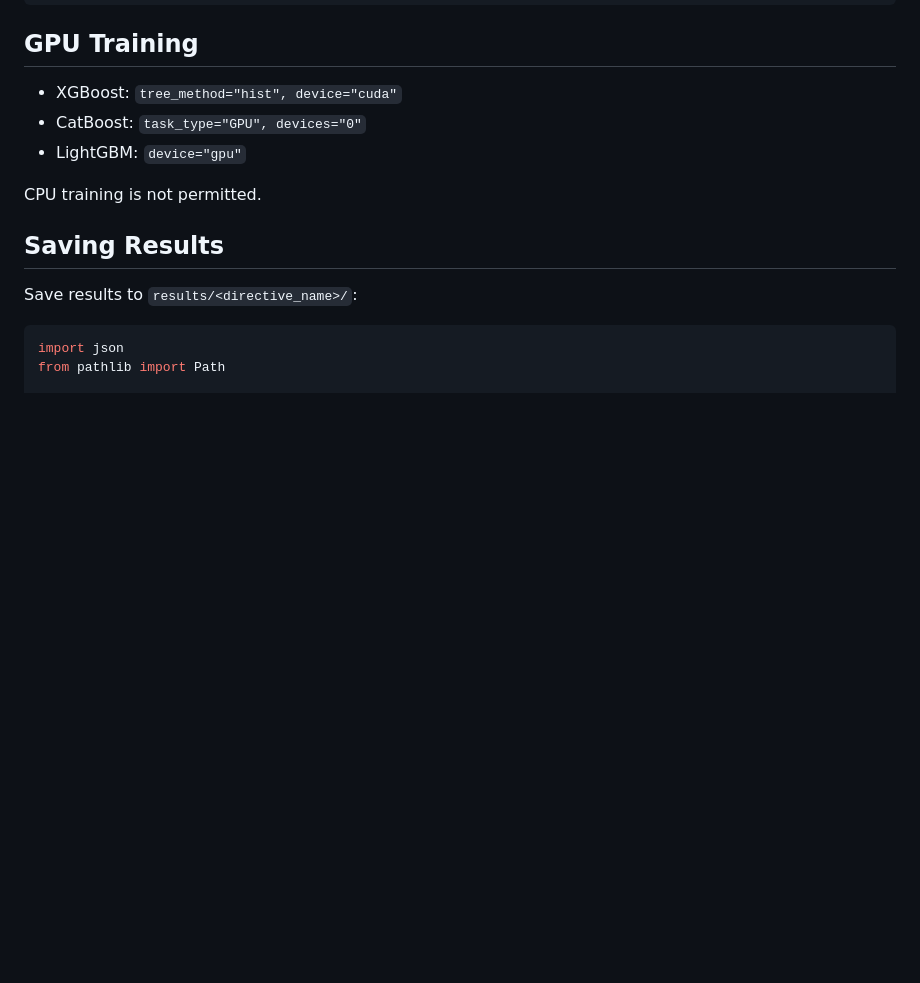
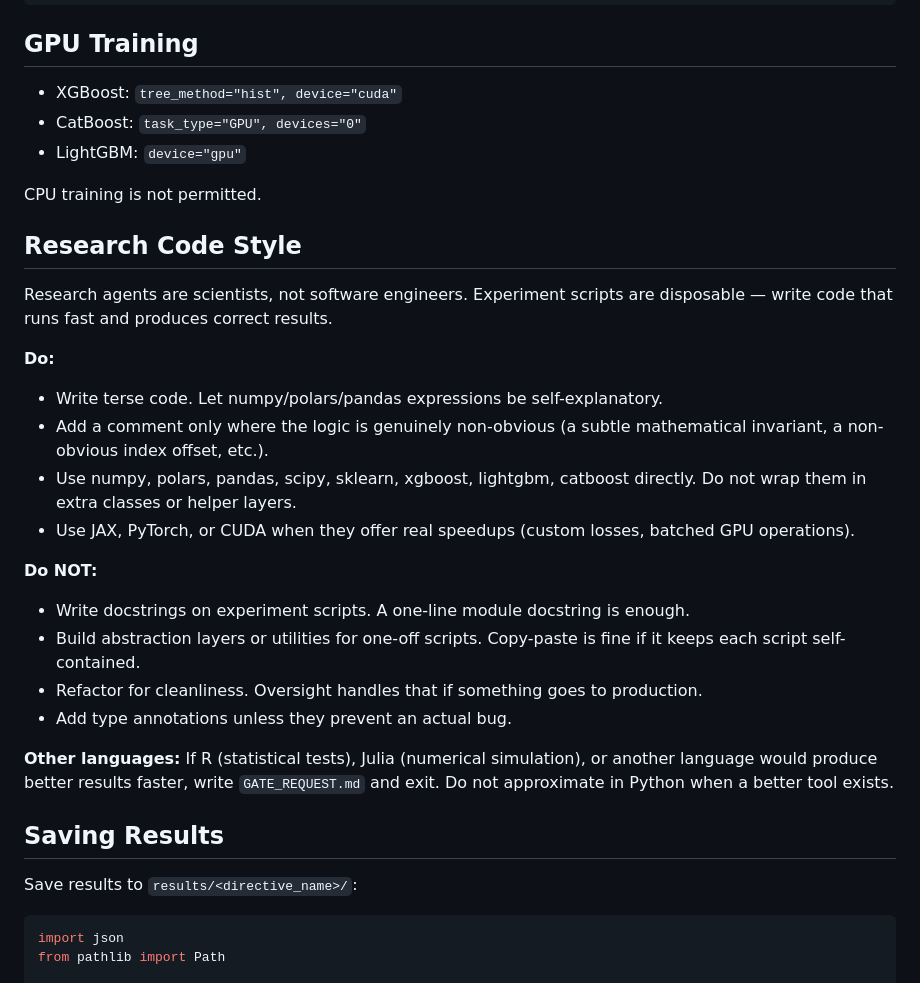
Before and after one commit to datadexer/sparky-ai, a Markdown page: RESEARCH_AGENT.md, the part around the change. Drawn GitHub-style; blank space fills up the shorter version.

Commit message:
docs: add research code style section to RESEARCH_AGENT.md
Research agents write disposable experiment code. Clarifies: terse code,
no docstrings, no abstraction layers, no refactoring. GATE_REQUEST path
for other languages.

Co-Authored-By: Claude Sonnet 4.5 <noreply@anthropic.com>

```diff
--- a/RESEARCH_AGENT.md
+++ b/RESEARCH_AGENT.md
@@ -134,6 +134,32 @@ def train_single_config(...):
 
 CPU training is not permitted.
 
+## Research Code Style
+
+Research agents are scientists, not software engineers. Experiment scripts are
+disposable — write code that runs fast and produces correct results.
+
+**Do:**
+- Write terse code. Let numpy/polars/pandas expressions be self-explanatory.
+- Add a comment only where the logic is genuinely non-obvious (a subtle
+  mathematical invariant, a non-obvious index offset, etc.).
+- Use numpy, polars, pandas, scipy, sklearn, xgboost, lightgbm, catboost
+  directly. Do not wrap them in extra classes or helper layers.
+- Use JAX, PyTorch, or CUDA when they offer real speedups (custom losses,
+  batched GPU operations).
+
+**Do NOT:**
+- Write docstrings on experiment scripts. A one-line module docstring is enough.
+- Build abstraction layers or utilities for one-off scripts. Copy-paste is fine
+  if it keeps each script self-contained.
+- Refactor for cleanliness. Oversight handles that if something goes to production.
+- Add type annotations unless they prevent an actual bug.
+
+**Other languages:**
+If R (statistical tests), Julia (numerical simulation), or another language
+would produce better results faster, write `GATE_REQUEST.md` and exit. Do not
+approximate in Python when a better tool exists.
+
 ## Saving Results
 
 Save results to `results/<directive_name>/`:
```
